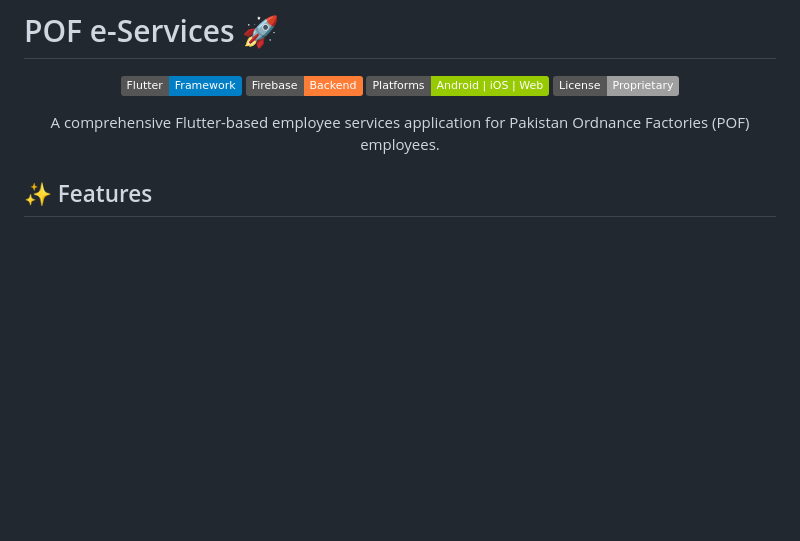
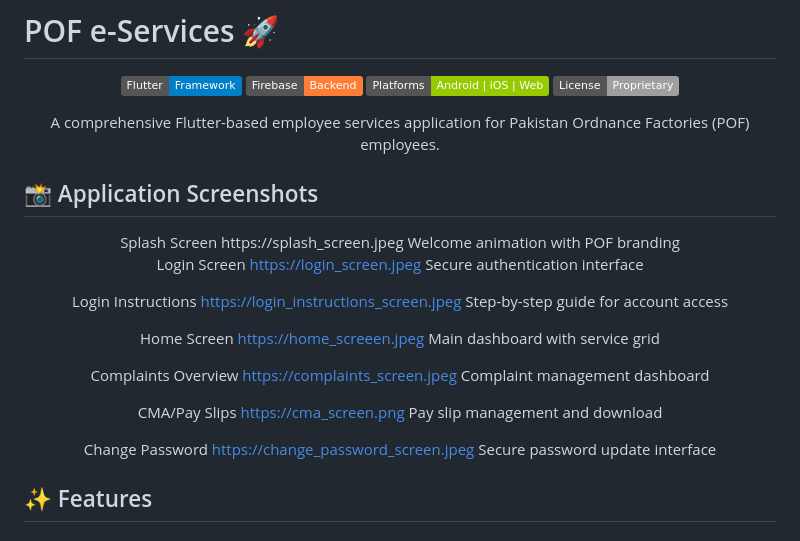
Before and after one commit to AhmerMoon/POF_E-Services_App, a Markdown page: README.md, the part around the change. Drawn GitHub-style; badges without logos; blank space fills up the shorter version.

```diff
--- a/README.md
+++ b/README.md
@@ -8,6 +8,38 @@
 ![License](https://img.shields.io/badge/License-Proprietary-lightgrey)
 
 A comprehensive Flutter-based employee services application for Pakistan Ordnance Factories (POF) employees.
+
+</div>
+
+## 📸 Application Screenshots
+<div align="center">
+Splash Screen
+https://splash_screen.jpeg
+Welcome animation with POF branding
+
+Login Screen
+https://login_screen.jpeg
+Secure authentication interface
+
+Login Instructions
+https://login_instructions_screen.jpeg
+Step-by-step guide for account access
+
+Home Screen
+https://home_screeen.jpeg
+Main dashboard with service grid
+
+Complaints Overview
+https://complaints_screen.jpeg
+Complaint management dashboard
+
+CMA/Pay Slips
+https://cma_screen.png
+Pay slip management and download
+
+Change Password
+https://change_password_screen.jpeg
+Secure password update interface
 
 </div>
 
```
